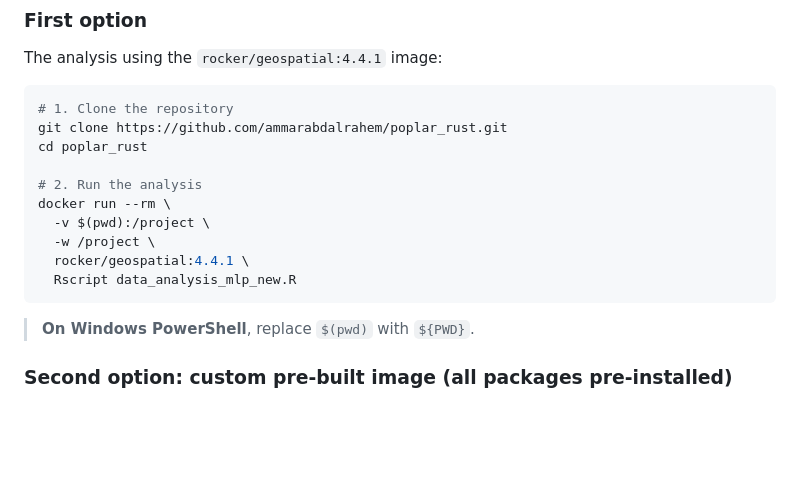
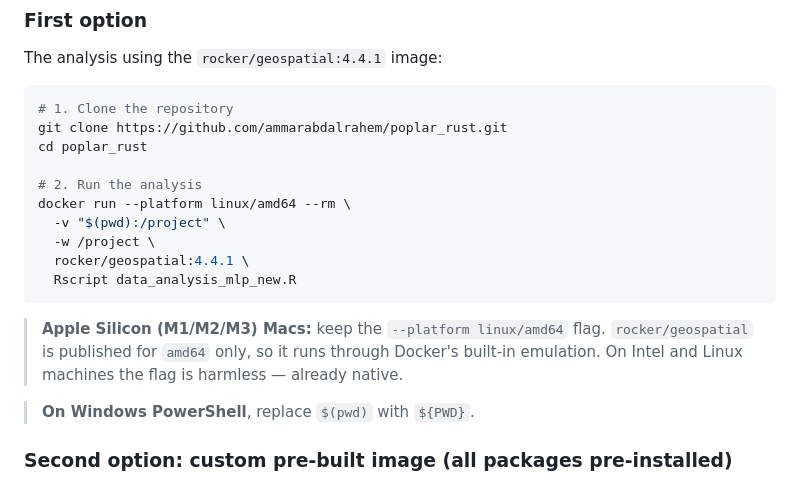
Before and after one commit to ammarabdalrahem/poplar_rust, a Markdown page: README.md, the part around the change. GitHub-like rendering; blank space fills up the shorter version.

Commit message:
Enhance Docker command for cross-platform compatibility
Updated Docker command for analysis to support Apple Silicon Macs and clarified usage for Windows PowerShell.

````diff
--- a/README.md
+++ b/README.md
@@ -45,14 +45,19 @@ git clone https://github.com/ammarabdalrahem/poplar_rust.git
 cd poplar_rust
 
 # 2. Run the analysis
-docker run --rm \
-  -v $(pwd):/project \
+docker run --platform linux/amd64 --rm \
+  -v "$(pwd):/project" \
   -w /project \
   rocker/geospatial:4.4.1 \
   Rscript data_analysis_mlp_new.R
 ```
 
+> **Apple Silicon (M1/M2/M3) Macs:** keep the `--platform linux/amd64` flag.
+> `rocker/geospatial` is published for `amd64` only, so it runs through Docker's
+> built-in emulation. On Intel and Linux machines the flag is harmless — already native.
+
 > **On Windows PowerShell**, replace `$(pwd)` with `${PWD}`.
+
 
 ### Second option: custom pre-built image (all packages pre-installed)
 
````
